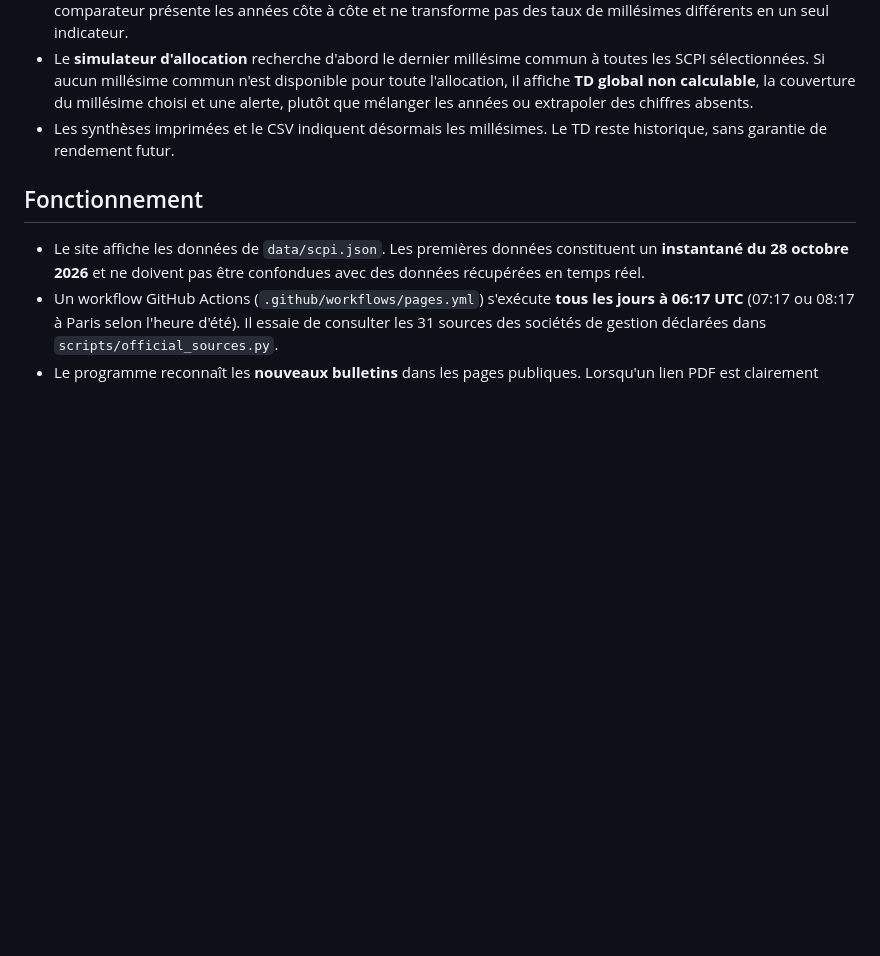
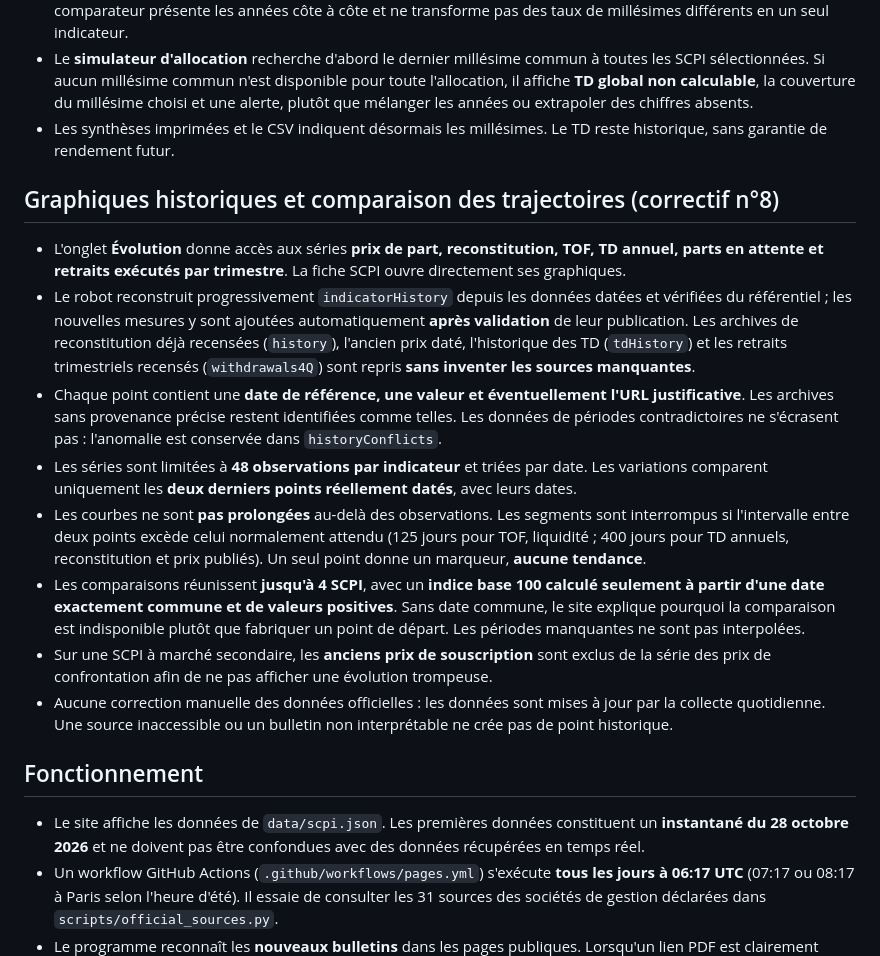
Before and after one commit to LenaAlban/observatoire-scpi-LLS, a Markdown page: README.md, the part around the change. GitHub-like rendering; blank space fills up the shorter version.

Commit message:
Documenter les graphiques SCPI, les sources, les trous de séries et la base 100 commune

```diff
--- a/README.md
+++ b/README.md
@@ -41,6 +41,17 @@ Tableau de bord pour **31 SCPI** (liste Spirica transmise, sélection Meilleurta
 - Tableaux, fiches individuelles et comparateur indiquent l'année du TD et proposent les archives disponibles. Le comparateur présente les années côte à côte et ne transforme pas des taux de millésimes différents en un seul indicateur.
 - Le **simulateur d'allocation** recherche d'abord le dernier millésime commun à toutes les SCPI sélectionnées. Si aucun millésime commun n'est disponible pour toute l'allocation, il affiche **TD global non calculable**, la couverture du millésime choisi et une alerte, plutôt que mélanger les années ou extrapoler des chiffres absents.
 - Les synthèses imprimées et le CSV indiquent désormais les millésimes. Le TD reste historique, sans garantie de rendement futur.
+
+## Graphiques historiques et comparaison des trajectoires (correctif n°8)
+
+- L'onglet **Évolution** donne accès aux séries **prix de part, reconstitution, TOF, TD annuel, parts en attente et retraits exécutés par trimestre**. La fiche SCPI ouvre directement ses graphiques.
+- Le robot reconstruit progressivement `indicatorHistory` depuis les données datées et vérifiées du référentiel ; les nouvelles mesures y sont ajoutées automatiquement **après validation** de leur publication. Les archives de reconstitution déjà recensées (`history`), l'ancien prix daté, l'historique des TD (`tdHistory`) et les retraits trimestriels recensés (`withdrawals4Q`) sont repris **sans inventer les sources manquantes**.
+- Chaque point contient une **date de référence, une valeur et éventuellement l'URL justificative**. Les archives sans provenance précise restent identifiées comme telles. Les données de périodes contradictoires ne s'écrasent pas : l'anomalie est conservée dans `historyConflicts`.
+- Les séries sont limitées à **48 observations par indicateur** et triées par date. Les variations comparent uniquement les **deux derniers points réellement datés**, avec leurs dates.
+- Les courbes ne sont **pas prolongées** au-delà des observations. Les segments sont interrompus si l'intervalle entre deux points excède celui normalement attendu (125 jours pour TOF, liquidité ; 400 jours pour TD annuels, reconstitution et prix publiés). Un seul point donne un marqueur, **aucune tendance**.
+- Les comparaisons réunissent **jusqu'à 4 SCPI**, avec un **indice base 100 calculé seulement à partir d'une date exactement commune et de valeurs positives**. Sans date commune, le site explique pourquoi la comparaison est indisponible plutôt que fabriquer un point de départ. Les périodes manquantes ne sont pas interpolées.
+- Sur une SCPI à marché secondaire, les **anciens prix de souscription** sont exclus de la série des prix de confrontation afin de ne pas afficher une évolution trompeuse.
+- Aucune correction manuelle des données officielles : les données sont mises à jour par la collecte quotidienne. Une source inaccessible ou un bulletin non interprétable ne crée pas de point historique.
 
 ## Fonctionnement
 
```
